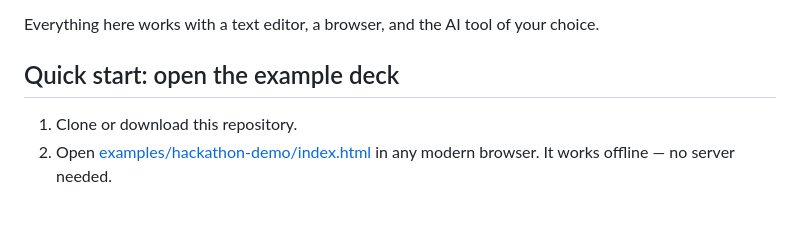
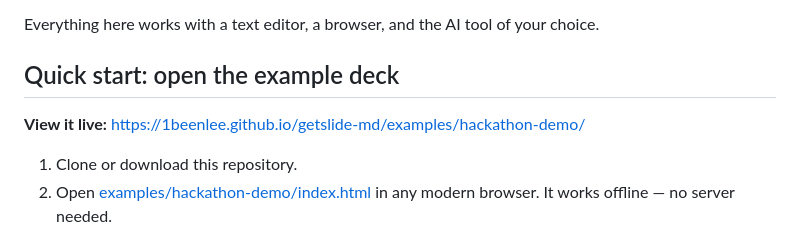
Before and after one commit to 1beenlee/getslide-md, a Markdown page: README.md, the part around the change. GitHub-like rendering; blank space fills up the shorter version.

Commit message:
docs: add live demo link
Co-Authored-By: Claude Opus 4.8 <noreply@anthropic.com>

```diff
--- a/README.md
+++ b/README.md
@@ -72,6 +72,8 @@ Everything here works with a text editor, a browser, and the AI tool of your cho
 
 ## Quick start: open the example deck
 
+**View it live:** https://1beenlee.github.io/getslide-md/examples/hackathon-demo/
+
 1. Clone or download this repository.
 2. Open [examples/hackathon-demo/index.html](examples/hackathon-demo/index.html) in any modern browser. It works offline — no server needed.
 3. Navigate with `←` / `→` arrow keys, the sidebar table of contents, or scrolling.
```
